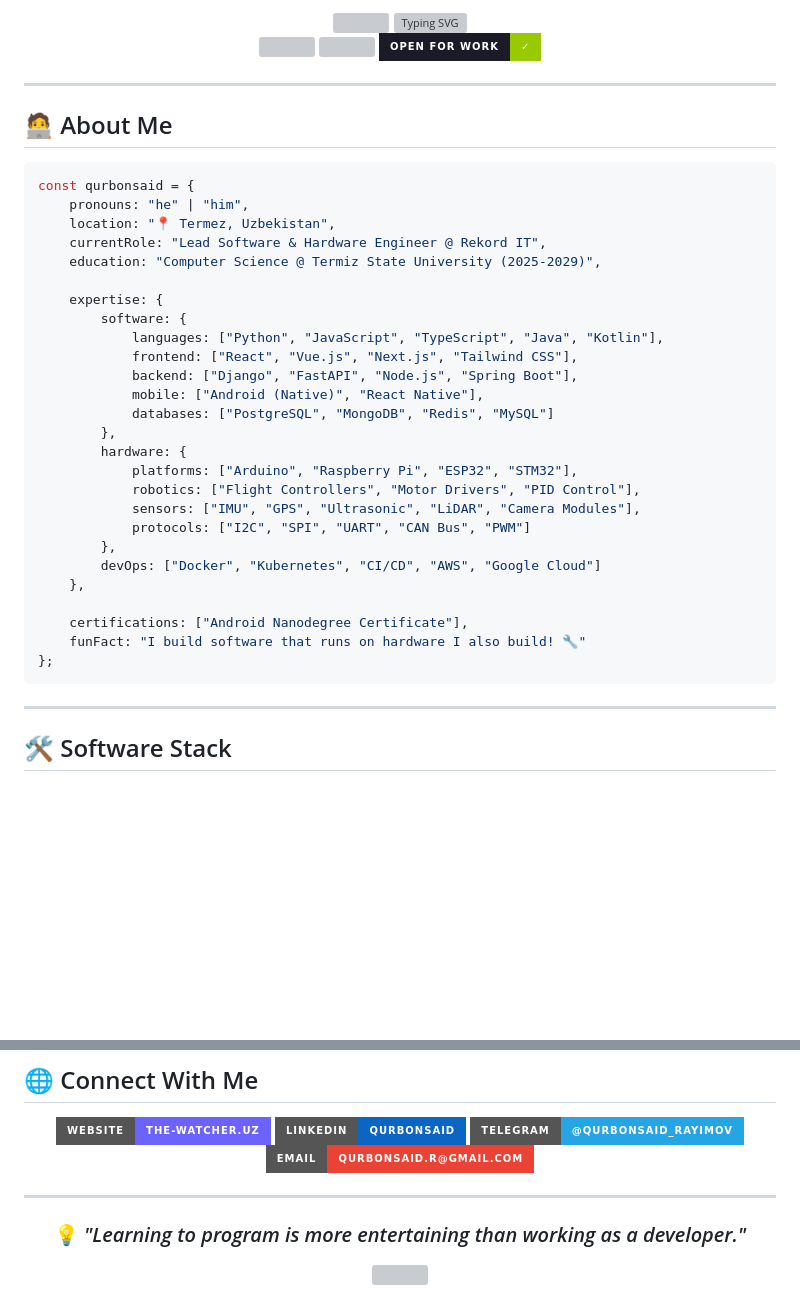
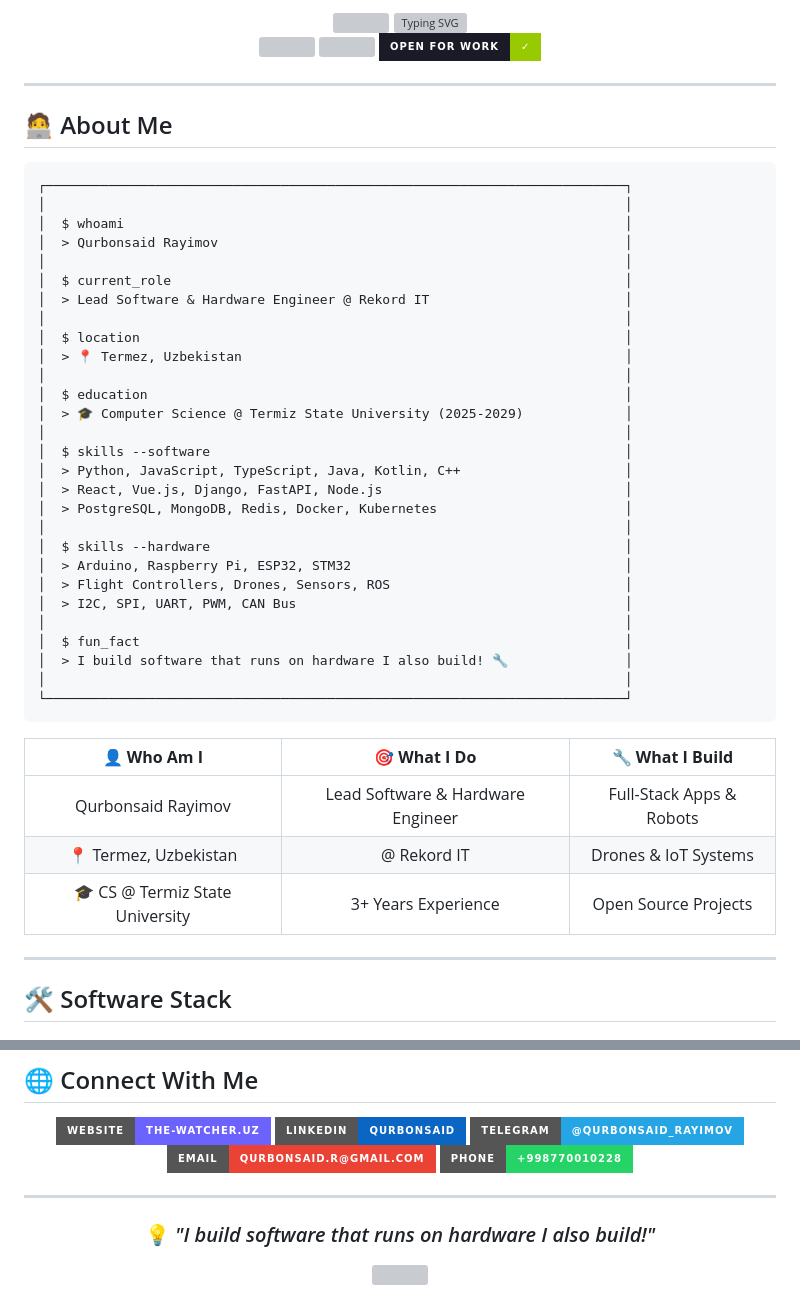
Before and after one commit to Qurbonsaid/Qurbonsaid, a Markdown page: README.md, 2 parts joined by grey strips. Drawn GitHub-style; badges without logos; blank space fills up the shorter version; grey boxes are pictures that could not be loaded.

Commit message:
Update README.md with enhanced profile

````diff
--- a/README.md
+++ b/README.md
@@ -23,34 +23,46 @@
 
 ## 🧑‍💻 About Me
 
-```javascript
-const qurbonsaid = {
-    pronouns: "he" | "him",
-    location: "📍 Termez, Uzbekistan",
-    currentRole: "Lead Software & Hardware Engineer @ Rekord IT",
-    education: "Computer Science @ Termiz State University (2025-2029)",
+```
+┌──────────────────────────────────────────────────────────────────────────┐
+│                                                                          │
+│  $ whoami                                                                │
+│  > Qurbonsaid Rayimov                                                    │
+│                                                                          │
+│  $ current_role                                                          │
+│  > Lead Software & Hardware Engineer @ Rekord IT                         │
+│                                                                          │
+│  $ location                                                              │
+│  > 📍 Termez, Uzbekistan                                                 │
+│                                                                          │
+│  $ education                                                             │
+│  > 🎓 Computer Science @ Termiz State University (2025-2029)             │
+│                                                                          │
+│  $ skills --software                                                     │
+│  > Python, JavaScript, TypeScript, Java, Kotlin, C++                     │
+│  > React, Vue.js, Django, FastAPI, Node.js                               │
+│  > PostgreSQL, MongoDB, Redis, Docker, Kubernetes                        │
+│                                                                          │
+│  $ skills --hardware                                                     │
+│  > Arduino, Raspberry Pi, ESP32, STM32                                   │
+│  > Flight Controllers, Drones, Sensors, ROS                              │
+│  > I2C, SPI, UART, PWM, CAN Bus                                          │
+│                                                                          │
+│  $ fun_fact                                                              │
+│  > I build software that runs on hardware I also build! 🔧               │
+│                                                                          │
+└──────────────────────────────────────────────────────────────────────────┘
+```
 
-    expertise: {
-        software: {
-            languages: ["Python", "JavaScript", "TypeScript", "Java", "Kotlin"],
-            frontend: ["React", "Vue.js", "Next.js", "Tailwind CSS"],
-            backend: ["Django", "FastAPI", "Node.js", "Spring Boot"],
-            mobile: ["Android (Native)", "React Native"],
-            databases: ["PostgreSQL", "MongoDB", "Redis", "MySQL"]
-        },
-        hardware: {
-            platforms: ["Arduino", "Raspberry Pi", "ESP32", "STM32"],
-            robotics: ["Flight Controllers", "Motor Drivers", "PID Control"],
-            sensors: ["IMU", "GPS", "Ultrasonic", "LiDAR", "Camera Modules"],
-            protocols: ["I2C", "SPI", "UART", "CAN Bus", "PWM"]
-        },
-        devOps: ["Docker", "Kubernetes", "CI/CD", "AWS", "Google Cloud"]
-    },
+<div align="center">
 
-    certifications: ["Android Nanodegree Certificate"],
-    funFact: "I build software that runs on hardware I also build! 🔧"
-};
-```
+| 👤 **Who Am I** | 🎯 **What I Do** | 🔧 **What I Build** |
+|:---:|:---:|:---:|
+| Qurbonsaid Rayimov | Lead Software & Hardware Engineer | Full-Stack Apps & Robots |
+| 📍 Termez, Uzbekistan | @ Rekord IT | Drones & IoT Systems |
+| 🎓 CS @ Termiz State University | 3+ Years Experience | Open Source Projects |
+
+</div>
 
 ---
 
@@ -173,6 +185,7 @@ const qurbonsaid = {
   [![LinkedIn](https://img.shields.io/badge/LinkedIn-Qurbonsaid-0A66C2?style=for-the-badge&logo=linkedin&logoColor=white)](https://www.linkedin.com/in/kuzatuvchi)
   [![Telegram](https://img.shields.io/badge/Telegram-@Qurbonsaid__Rayimov-26A5E4?style=for-the-badge&logo=telegram&logoColor=white)](https://telegram.me/Qurbonsaid_Rayimov)
   [![Email](https://img.shields.io/badge/Email-qurbonsaid.r@gmail.com-EA4335?style=for-the-badge&logo=gmail&logoColor=white)](mailto:qurbonsaid.r@gmail.com)
+  [![Phone](https://img.shields.io/badge/Phone-+998770010228-25D366?style=for-the-badge&logo=whatsapp&logoColor=white)](tel:+998770010228)
 
 </div>
 
@@ -180,7 +193,7 @@ const qurbonsaid = {
 
 <div align="center">
 
-  ### 💡 *"Learning to program is more entertaining than working as a developer."*
+  ### 💡 *"I build software that runs on hardware I also build!"*
 
   <img src="https://capsule-render.vercel.app/api?type=waving&color=gradient&customColorList=6,11,20&height=100&section=footer"/>
 
````
Also changed, not shown: other parts of README.md (+1 -1 lines).
